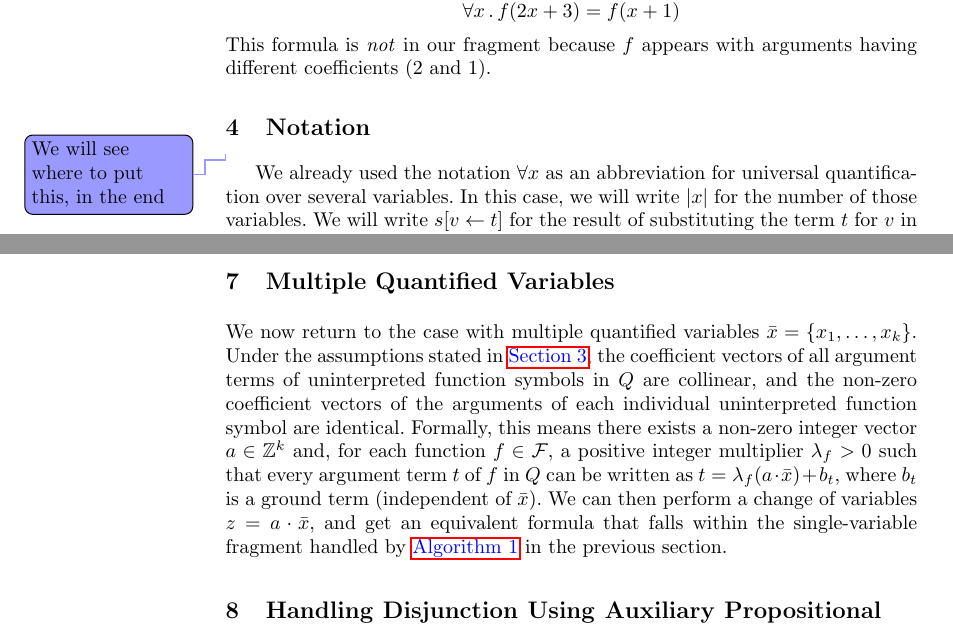
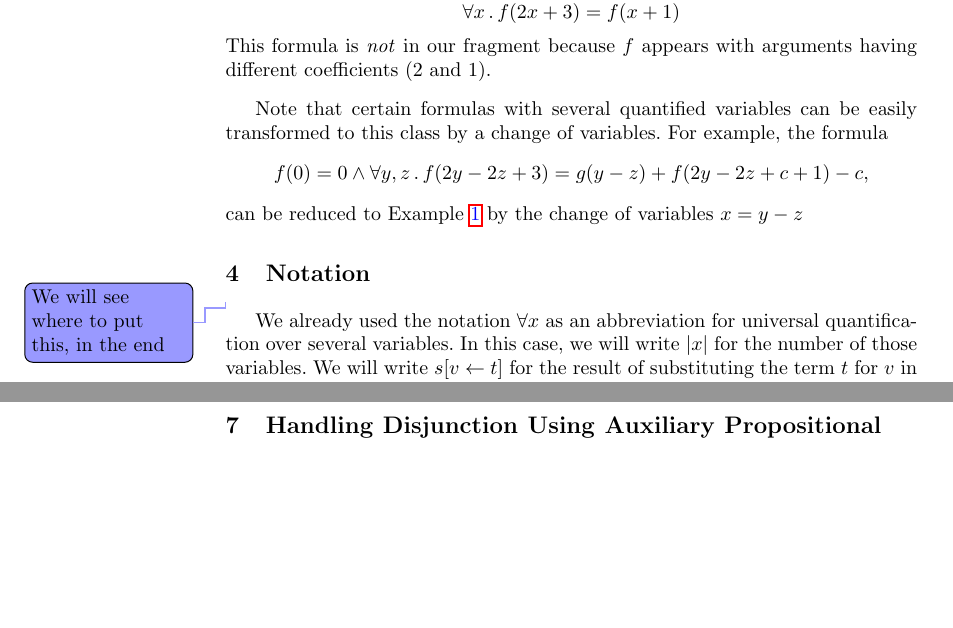
Before and after one commit to MarekDanco/f-definitions, a LaTeX paper (IJCAR/paper.tex): two parts of pages 4 and 15 of 18, joined at a grey line, cut so that both start at the same text, the shorter picture padded with empty space. Compiled offline with pdfLaTeX.

Commit message:
discussion on multiple quantified variables

```diff
--- a/IJCAR/paper.tex
+++ b/IJCAR/paper.tex
@@ -259,6 +260,11 @@ The algorithm is guaranteed to terminate under an additional semantic condition
   \[\forall x \,.\, f(2x+3) = f(x+1)\]
   This formula is \emph{not} in our fragment because $f$ appears with arguments having different coefficients ($2$ and $1$).
 \end{example}
+
+Note that certain formulas with several quantified variables can be easily transformed to this class by a change of variables. For example, the formula
+\[f(0)=0 \wedge \forall y,z \,.\, f(2y-2z+3)=g(y-z)+f(2y-2z+c+1)-c,\]
+can be reduced to Example~\ref{ex:formula} by the change of variables $x=y-z$
+
 
 % \paragraph{Core Problem}
 % Given a formula $\phi$ of the form~\eqref{eq:main-fragment}, the problem we address is:
@@ -868,11 +874,11 @@ This formula is unsatisfiable in standard integer arithmetic (applying induction
 %     \item May not terminate for formulas whose unsatisfiability requires induction over all integers or instantiations at unbounded offsets.
 % \end{itemize}
 
-\section{Multiple Quantified Variables}
+% \section{Multiple Quantified Variables}
 
-We now return to the case with multiple quantified variables $\bar{x}=\{x_1,\dots,x_k\}$. Under the assumptions stated in \cref{sec:problem-statement}, the coefficient vectors of all argument terms of uninterpreted function symbols in $Q$ are collinear, and the non-zero coefficient vectors of the arguments of each individual uninterpreted function symbol are identical. Formally, this means there exists a non-zero integer vector $a \in \mathbb{Z}^k$ and, for each function $f \in \mathcal{F}$, a positive integer multiplier $\lambda_f > 0$ such that every argument term $t$ of $f$ in $Q$ can be written as $t = \lambda_f (a \cdot \bar{x}) + b_t$, where $b_t$ is a ground term (independent of $\bar{x}$).
-% Hence there is some vector $a$, constants $b_t$, $f(t)\in\mathcal{T}$ and multipliers $\lambda_{f}>0$, $f\in\mathcal{F}$ such that each argument of an  uninterpreted function symbol can be written in the form $\lambda_f a x + b_t$.
-We can then perform a change of variables $z=a\cdot\bar{x}$, and get an equivalent formula that falls within the single‑variable fragment handled by \cref{alg:interval-check-param-withBigvee} in the previous section.
+% We now return to the case with multiple quantified variables $\bar{x}=\{x_1,\dots,x_k\}$. Under the assumptions stated in \cref{sec:problem-statement}, the coefficient vectors of all argument terms of uninterpreted function symbols in $Q$ are collinear, and the non-zero coefficient vectors of the arguments of each individual uninterpreted function symbol are identical. Formally, this means there exists a non-zero integer vector $a \in \mathbb{Z}^k$ and, for each function $f \in \mathcal{F}$, a positive integer multiplier $\lambda_f > 0$ such that every argument term $t$ of $f$ in $Q$ can be written as $t = \lambda_f (a \cdot \bar{x}) + b_t$, where $b_t$ is a ground term (independent of $\bar{x}$).
+% % Hence there is some vector $a$, constants $b_t$, $f(t)\in\mathcal{T}$ and multipliers $\lambda_{f}>0$, $f\in\mathcal{F}$ such that each argument of an  uninterpreted function symbol can be written in the form $\lambda_f a x + b_t$.
+% We can then perform a change of variables $z=a\cdot\bar{x}$, and get an equivalent formula that falls within the single‑variable fragment handled by \cref{alg:interval-check-param-withBigvee} in the previous section.
 
 \section{Handling Disjunction Using Auxiliary Propositional Variables}
 
```
Also changed, not shown: IJCAR/paper.tex (1 more changed lines).
